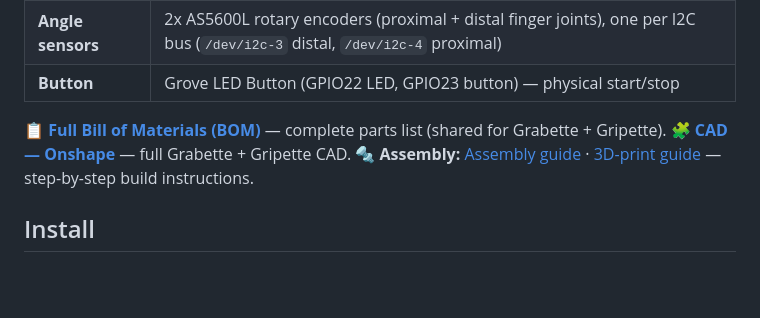
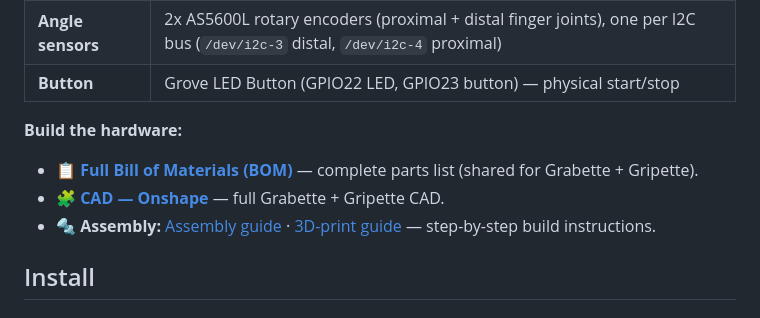
Before and after one commit to pollen-robotics/grabette, a Markdown page: packages/grabette/README.md, the part around the change. Rendered like a GitHub page; blank space fills up the shorter version.

```diff
--- a/packages/grabette/README.md
+++ b/packages/grabette/README.md
@@ -22,9 +22,11 @@ Part of the [GRABETTE project](../../README.md).
 | **Angle sensors** | 2x AS5600L rotary encoders (proximal + distal finger joints), one per I2C bus (`/dev/i2c-3` distal, `/dev/i2c-4` proximal) |
 | **Button** | Grove LED Button (GPIO22 LED, GPIO23 button) — physical start/stop |
 
-📋 **[Full Bill of Materials (BOM)](https://docs.google.com/spreadsheets/d/e/2PACX-1vQ3LyyWI-CiplVPtgrWkmLRYjdDqYhbVJXYt8PNa71FDzbTSMVj1YGV0Zpo5PJeBGJURaz8nZt1_v-8/pubhtml)** — complete parts list (shared for Grabette + Gripette).
-🧩 **[CAD — Onshape](https://cad.onshape.com/documents/0c6175c392788391992ff2ec/w/9f773e5f0eeae1577ae36a05/e/13a89fef2591d863bb0bf186)** — full Grabette + Gripette CAD.
-🔩 **Assembly:** [Assembly guide](assembly/Grabette_Assembly.pdf) · [3D-print guide](assembly/Grabette_3DPrint_Guide.pdf) — step-by-step build instructions.
+**Build the hardware:**
+
+- 📋 **[Full Bill of Materials (BOM)](https://docs.google.com/spreadsheets/d/e/2PACX-1vQ3LyyWI-CiplVPtgrWkmLRYjdDqYhbVJXYt8PNa71FDzbTSMVj1YGV0Zpo5PJeBGJURaz8nZt1_v-8/pubhtml)** — complete parts list (shared for Grabette + Gripette).
+- 🧩 **[CAD — Onshape](https://cad.onshape.com/documents/0c6175c392788391992ff2ec/w/9f773e5f0eeae1577ae36a05/e/13a89fef2591d863bb0bf186)** — full Grabette + Gripette CAD.
+- 🔩 **Assembly:** [Assembly guide](assembly/Grabette_Assembly.pdf) · [3D-print guide](assembly/Grabette_3DPrint_Guide.pdf) — step-by-step build instructions.
 
 ## Install
 
```
Also changed, not shown: packages/gripette/README.md (+5 -3 lines).
